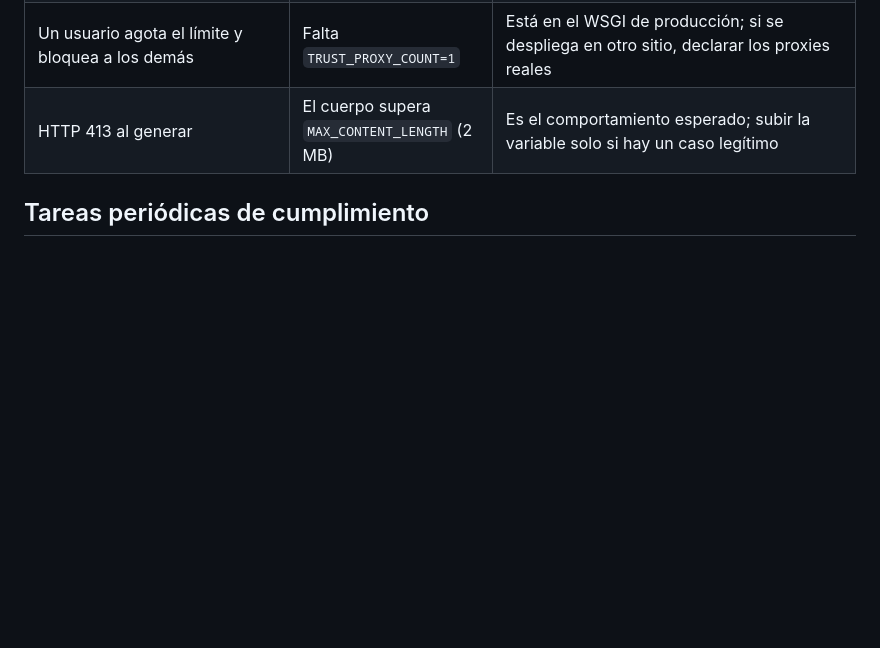
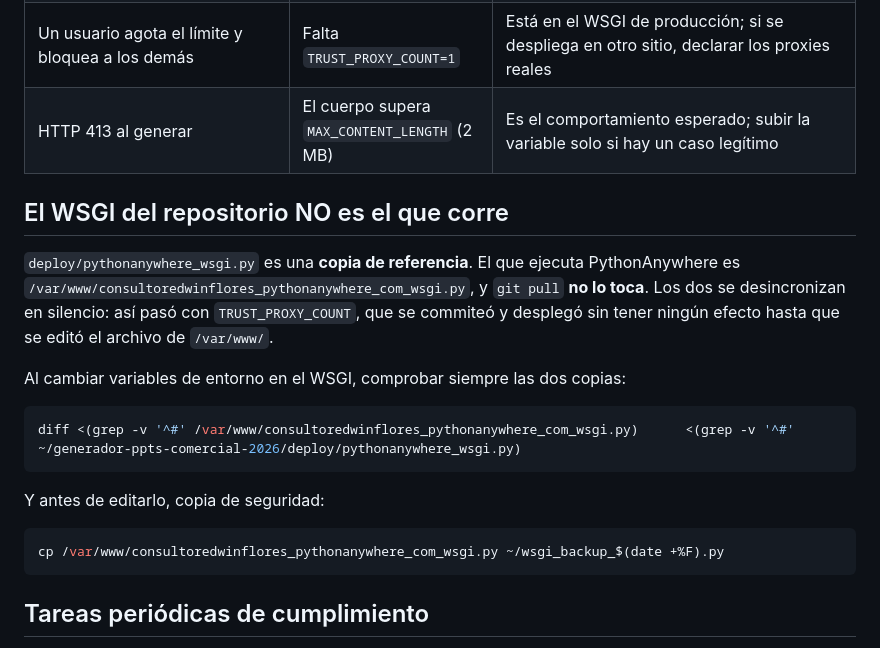
Before and after one commit to EdwinFlores19/generador-ppts-comercial-2026, a Markdown page: deploy/RUNBOOK.md, the part around the change. GitHub-like rendering; blank space fills up the shorter version.

Commit message:
docs: el WSGI del repositorio no es el que ejecuta PythonAnywhere
deploy/pythonanywhere_wsgi.py es una copia de referencia; el que corre esta en
/var/www/ y git pull no lo toca. Los dos se desincronizan en silencio: pasó con
TRUST_PROXY_COUNT, que se commiteó y desplegó sin ningún efecto hasta editar el
archivo real del servidor.

Verificado tras editarlo: el registro de auditoría pasa de anotar 10.0.4.129
(el balanceador, igual para todos) a la IP real del cliente, que es lo que hace
que el límite de peticiones sea por usuario y no compartido.

Co-Authored-By: Claude Opus 5 <noreply@anthropic.com>

````diff
--- a/deploy/RUNBOOK.md
+++ b/deploy/RUNBOOK.md
@@ -132,6 +132,26 @@ IA, o forzar el sector y la complejidad en el formulario.
 | Un usuario agota el límite y bloquea a los demás | Falta `TRUST_PROXY_COUNT=1` | Está en el WSGI de producción; si se despliega en otro sitio, declarar los proxies reales |
 | HTTP 413 al generar | El cuerpo supera `MAX_CONTENT_LENGTH` (2 MB) | Es el comportamiento esperado; subir la variable solo si hay un caso legítimo |
 
+## El WSGI del repositorio NO es el que corre
+
+`deploy/pythonanywhere_wsgi.py` es una **copia de referencia**. El que ejecuta
+PythonAnywhere es `/var/www/consultoredwinflores_pythonanywhere_com_wsgi.py`, y
+`git pull` **no lo toca**. Los dos se desincronizan en silencio: así pasó con
+`TRUST_PROXY_COUNT`, que se commiteó y desplegó sin tener ningún efecto hasta
+que se editó el archivo de `/var/www/`.
+
+Al cambiar variables de entorno en el WSGI, comprobar siempre las dos copias:
+
+```bash
+diff <(grep -v '^#' /var/www/consultoredwinflores_pythonanywhere_com_wsgi.py)      <(grep -v '^#' ~/generador-ppts-comercial-2026/deploy/pythonanywhere_wsgi.py)
+```
+
+Y antes de editarlo, copia de seguridad:
+
+```bash
+cp /var/www/consultoredwinflores_pythonanywhere_com_wsgi.py ~/wsgi_backup_$(date +%F).py
+```
+
 ## Tareas periódicas de cumplimiento
 
 Estas no las hace el sistema solo. Ver `SEGURIDAD.md` para el porqué.
````
Also changed, not shown: CLAUDE.md (+4 -0 lines).
